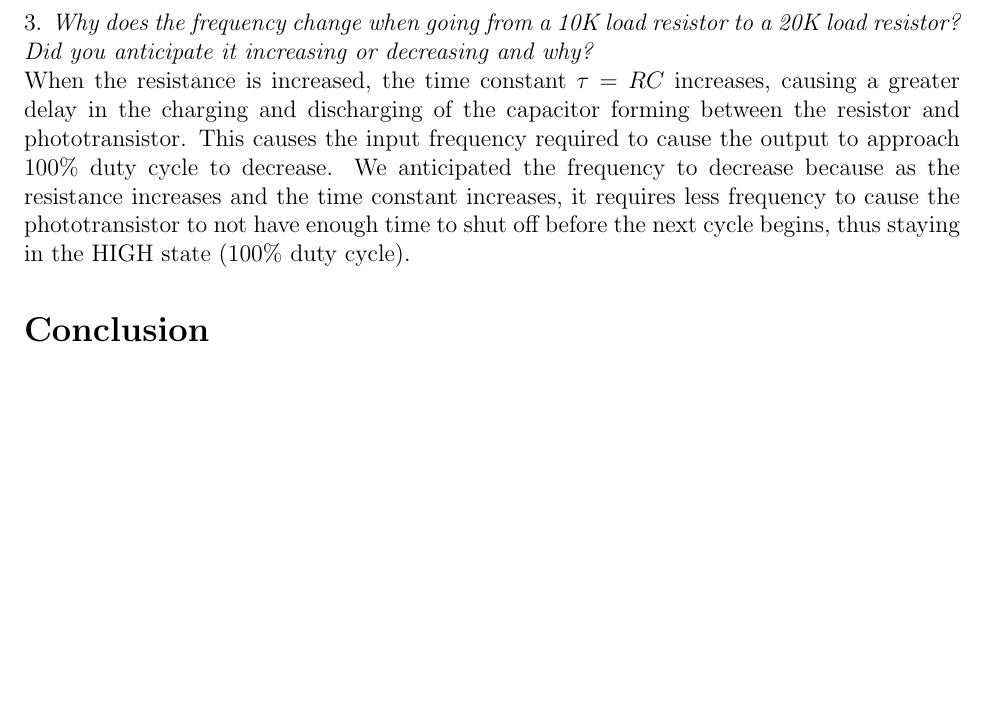
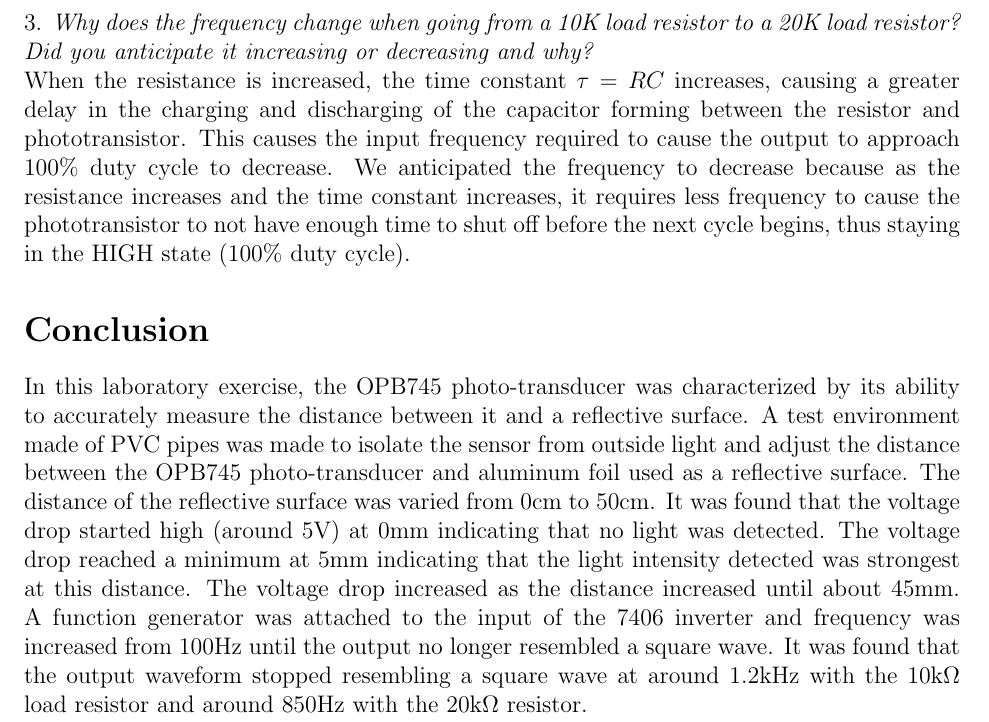
Before and after one commit to mohdfareed/cmpe460-reports, a LaTeX document (report_3/report.tex): part of page 8 of 9, cut so that both start at the same text, the shorter picture padded with empty space. Compiled offline with pdfLaTeX.

Commit message:
Add conclusion

```diff
--- a/report_3/report.tex
+++ b/report_3/report.tex
@@ -195,6 +195,8 @@ When the resistance is increased, the time constant $\tau=RC$ increases, causing
 
 \section*{Conclusion}
 
+In this laboratory exercise, the OPB745 photo-transducer was characterized by its ability to accurately measure the distance between it and a reflective surface. A test environment made of PVC pipes was made to isolate the sensor from outside light and adjust the distance between the OPB745 photo-transducer and aluminum foil used as a reflective surface. The distance of the reflective surface was varied from 0cm to 50cm. It was found that the voltage drop started high (around 5V) at 0mm indicating that no light was detected. The voltage drop reached a minimum at 5mm indicating that the light intensity detected was strongest at this distance. The voltage drop increased as the distance increased until about 45mm. A function generator was attached to the input of the 7406 inverter and frequency was increased from 100Hz until the output no longer resembled a square wave. It was found that the output waveform stopped resembling a square wave at around 1.2kHz with the 10k$\Omega$ load resistor and around 850Hz with the 20k$\Omega$ resistor.
+
 \newpage
 \begin{figure}[H]
     \centering
```
Also changed, not shown: report_3/report.pdf.
